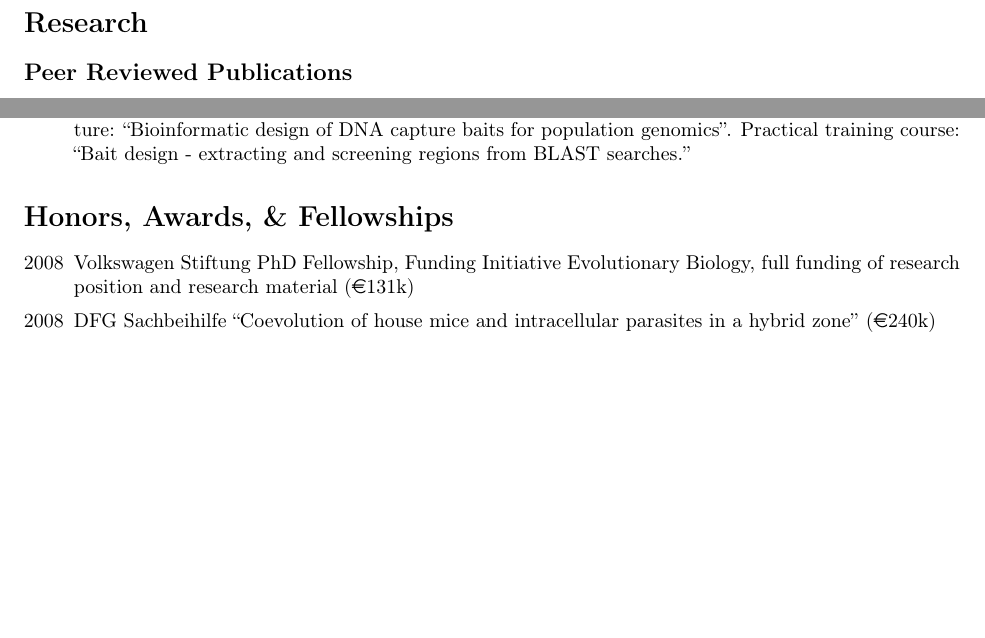
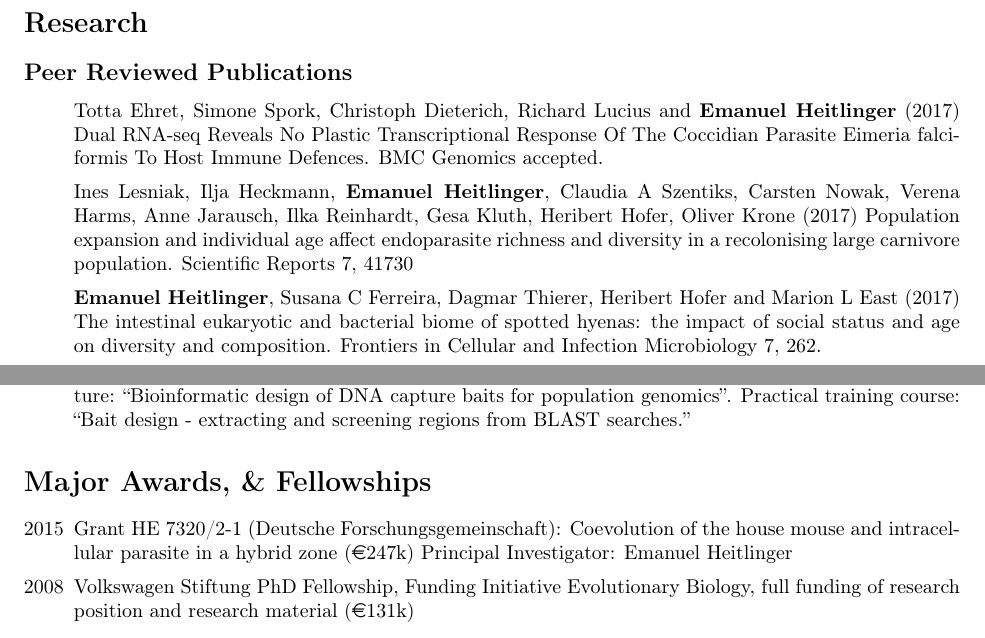
Before and after one commit to derele/CV, a LaTeX CV (curriculum_vitae.tex): two parts of pages 1 and 2 of 2, joined at a grey line, cut so that both start at the same text, the shorter picture padded with empty space. Compiled offline with pdfLaTeX.

Commit message:
2017 publication and grant update

```diff
--- a/curriculum_vitae.tex
+++ b/curriculum_vitae.tex
@@ -150,6 +150,23 @@
 
 \begin{itemize}
 
+\item Totta Ehret, Simone Spork, Christoph Dieterich, Richard Lucius
+  and \textbf{Emanuel Heitlinger} (2017) Dual RNA-seq Reveals No
+  Plastic Transcriptional Response Of The Coccidian Parasite Eimeria
+  falciformis To Host Immune Defences. BMC Genomics accepted.
+
+\item Ines Lesniak, Ilja Heckmann, \textbf{Emanuel Heitlinger},
+  Claudia A Szentiks, Carsten Nowak, Verena Harms, Anne Jarausch, Ilka
+  Reinhardt, Gesa Kluth, Heribert Hofer, Oliver Krone (2017)
+  Population expansion and individual age affect endoparasite richness
+  and diversity in a recolonising large carnivore
+  population. Scientific Reports 7, 41730
+
+\item \textbf{Emanuel Heitlinger}, Susana C Ferreira, Dagmar Thierer,
+  Heribert Hofer and Marion L East (2017) The intestinal eukaryotic
+  and bacterial biome of spotted hyenas: the impact of social status
+  and age on diversity and composition. Frontiers in Cellular and
+  Infection Microbiology 7, 262.
 
 \item \textbf{Emanuel Heitlinger}, Horst Taraschewski, Urszula
   Weclawski, Karim Gharbi and Mark Blaxter. (2014)
@@ -332,13 +349,15 @@
 %   Interplay
 % \end{itemize}
 
-\section*{Honors, Awards, \& Fellowships}
+\section*{Major Awards, \& Fellowships}
 \begin{itemize}
+\item[2015] Grant HE 7320/2-1 (Deutsche Forschungsgemeinschaft):
+  Coevolution of the house mouse and intracellular parasite in a
+  hybrid zone (\euro 247k) Principal Investigator: Emanuel
+  Heitlinger
 \item [2008] Volkswagen Stiftung PhD Fellowship, Funding Initiative
   Evolutionary Biology, full funding of research position and research
   material (\euro 131k)
-\item [2008] DFG Sachbeihilfe ``Coevolution of house mice and
-  intracellular parasites in a hybrid zone'' (\euro 240k)
 \end{itemize}
 
 % \section*{Miscellaneous}
```
Also changed, not shown: curriculum_vitae.pdf, 1 other file.
